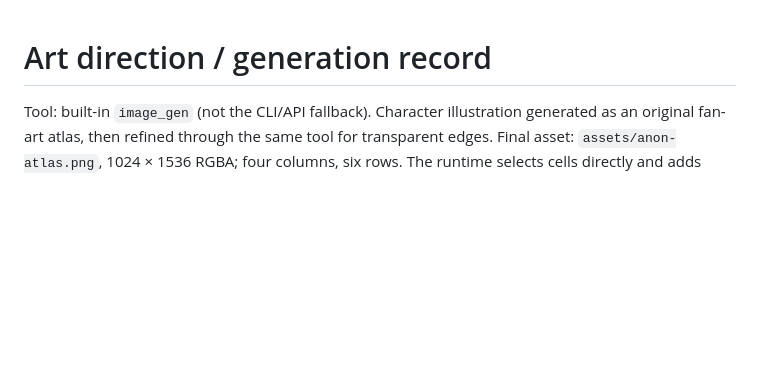
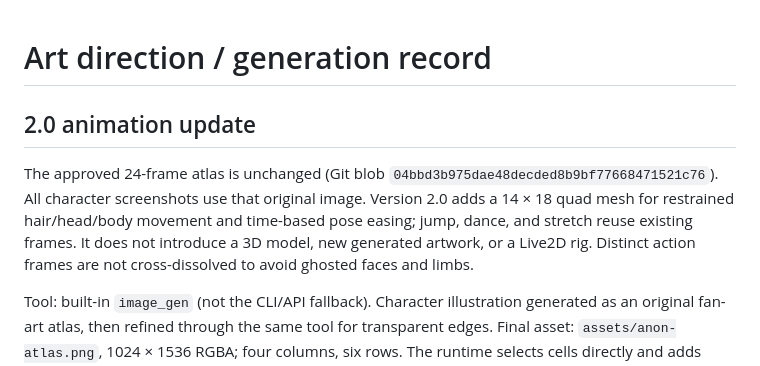
Before and after one commit to yokipan77-gif/anon-desktop-pet, a Markdown page: docs/art-direction.md, the part around the change. GitHub-like rendering; blank space fills up the shorter version.

```diff
--- a/docs/art-direction.md
+++ b/docs/art-direction.md
@@ -1,4 +1,8 @@
 # Art direction / generation record
+
+## 2.0 animation update
+
+The approved 24-frame atlas is unchanged (Git blob `04bbd3b975dae48decded8b9bf77668471521c76`). All character screenshots use that original image. Version 2.0 adds a 14 × 18 quad mesh for restrained hair/head/body movement and time-based pose easing; jump, dance, and stretch reuse existing frames. It does not introduce a 3D model, new generated artwork, or a Live2D rig. Distinct action frames are not cross-dissolved to avoid ghosted faces and limbs.
 
 Tool: built-in `image_gen` (not the CLI/API fallback). Character illustration generated as an original fan-art atlas, then refined through the same tool for transparent edges. Final asset: `assets/anon-atlas.png`, 1024 × 1536 RGBA; four columns, six rows. The runtime selects cells directly and adds subtle movement. No original wallpaper is included.
 
```
Also changed, not shown: CHANGELOG.md (added, +19 -0 lines), README.md (+23 -9 lines), docs/actions.png (added), docs/pet.png, docs/room.png, 13 other files.
